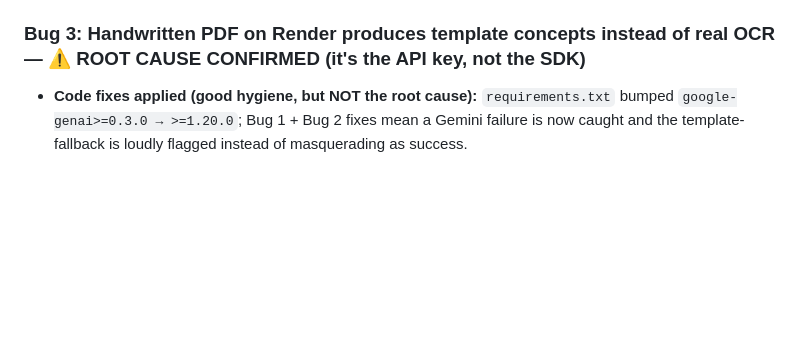
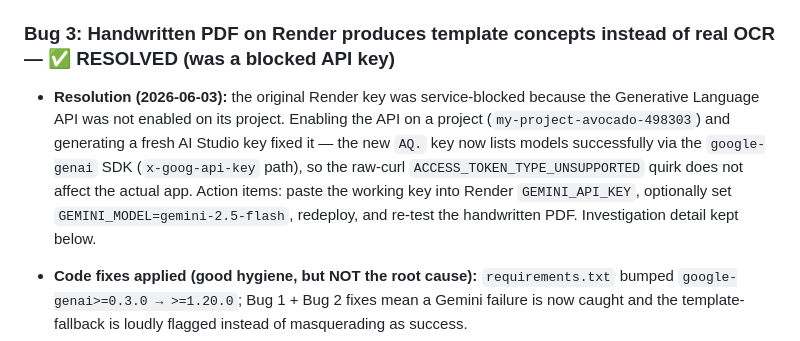
Before and after one commit to PeterTasi/avocado, a Markdown page: CLAUDE.md, the part around the change. Rendered like a GitHub page; blank space fills up the shorter version.

Commit message:
docs: mark Bug 3 resolved (enabling the API + fresh key fixed it)
The original Render key was service-blocked (Generative Language API
not enabled on its project). Enabling the API and generating a fresh
AI Studio key makes the google-genai SDK list models successfully.

Co-Authored-By: Claude Opus 4.8 <noreply@anthropic.com>

```diff
--- a/CLAUDE.md
+++ b/CLAUDE.md
@@ -191,7 +191,9 @@ Known UI issues to fix during redesign:
 - `_API_ERRORS` was built only from `google.api_core.exceptions` (old SDK), so new-SDK failures (`google.genai.errors.APIError` / `ClientError` / `ServerError` — invalid key, quota, bad model) hit `except Exception: raise` and became HTTP 500 instead of degrading.
 - **Fix applied:** `gemini_client.py` now defensively imports `google.genai.errors` and includes `APIError` (base of `ClientError`/`ServerError`) in `_API_ERRORS`; the old `api_core` types are kept for backward compat. Verified with an invalid key: a 401 is caught, logged, `last_error` set, and `extract_concepts` returns `[]` instead of raising.
 
-### Bug 3: Handwritten PDF on Render produces template concepts instead of real OCR — ⚠️ ROOT CAUSE CONFIRMED (it's the API key, not the SDK)
+### Bug 3: Handwritten PDF on Render produces template concepts instead of real OCR — ✅ RESOLVED (was a blocked API key)
+- **Resolution (2026-06-03):** the original Render key was service-blocked because the Generative Language API was not enabled on its project. Enabling the API on a project (`my-project-avocado-498303`) and generating a fresh AI Studio key fixed it — the new `AQ.` key now lists models successfully via the `google-genai` SDK (`x-goog-api-key` path), so the raw-curl `ACCESS_TOKEN_TYPE_UNSUPPORTED` quirk does not affect the actual app. Action items: paste the working key into Render `GEMINI_API_KEY`, optionally set `GEMINI_MODEL=gemini-2.5-flash`, redeploy, and re-test the handwritten PDF. Investigation detail kept below.
+
 - **Code fixes applied (good hygiene, but NOT the root cause):** `requirements.txt` bumped `google-genai>=0.3.0 → >=1.20.0`; Bug 1 + Bug 2 fixes mean a Gemini failure is now caught and the template-fallback is loudly flagged instead of masquerading as success.
 - **Confirmed root cause (2026-06-03, via curl tests against the live key):** the Render `GEMINI_API_KEY` is a new-format `AQ.`-prefixed AI Studio key, and it does NOT work:
   - `?key=` (query param) and `x-goog-api-key` header (what the SDK uses) both return `401 ACCESS_TOKEN_TYPE_UNSUPPORTED` — this is Google's *acknowledged* compatibility bug with `AQ.` keys (see forum; Google's workaround is "generate a non-`AQ.` key").
```
